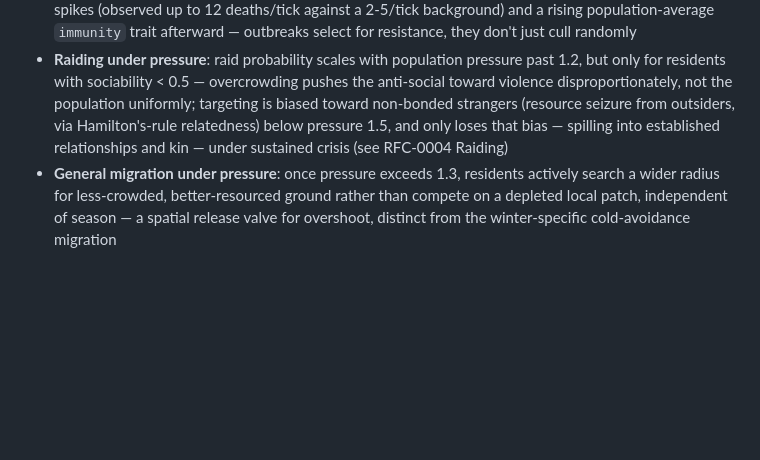
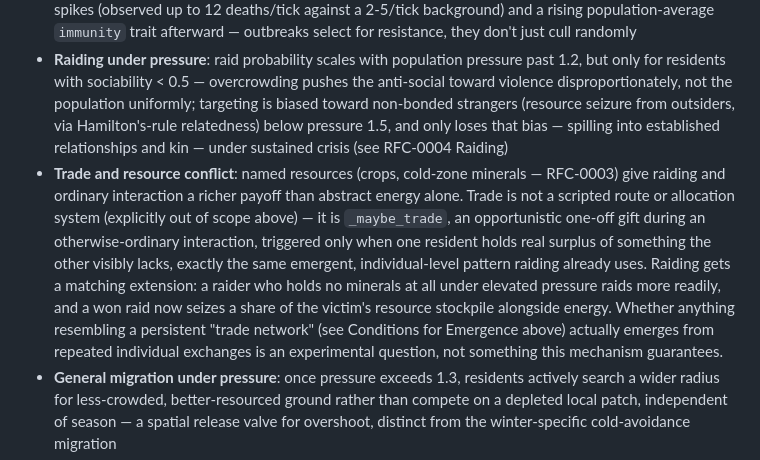
Before and after one commit to open-civilization/open-civilization-protocol, a Markdown page: docs/rfc/RFC-0007-civilization-emergence.md, the part around the change. Drawn GitHub-style; blank space fills up the shorter version.

```diff
--- a/docs/rfc/RFC-0007-civilization-emergence.md
+++ b/docs/rfc/RFC-0007-civilization-emergence.md
@@ -172,6 +172,7 @@ Because carrying capacity itself rises as domestication, shelter, and clothing s
 - **Winter death cycles**: recurring, real losses each winter, softened but never eliminated by food storage/shelter/clothing knowledge as it spreads
 - **Epidemic outbreaks**: population-scale events triggered by local crowding density, with visible death-rate spikes (observed up to 12 deaths/tick against a 2-5/tick background) and a rising population-average `immunity` trait afterward — outbreaks select for resistance, they don't just cull randomly
 - **Raiding under pressure**: raid probability scales with population pressure past 1.2, but only for residents with sociability < 0.5 — overcrowding pushes the anti-social toward violence disproportionately, not the population uniformly; targeting is biased toward non-bonded strangers (resource seizure from outsiders, via Hamilton's-rule relatedness) below pressure 1.5, and only loses that bias — spilling into established relationships and kin — under sustained crisis (see RFC-0004 Raiding)
+- **Trade and resource conflict**: named resources (crops, cold-zone minerals — RFC-0003) give raiding and ordinary interaction a richer payoff than abstract energy alone. Trade is not a scripted route or allocation system (explicitly out of scope above) — it is `_maybe_trade`, an opportunistic one-off gift during an otherwise-ordinary interaction, triggered only when one resident holds real surplus of something the other visibly lacks, exactly the same emergent, individual-level pattern raiding already uses. Raiding gets a matching extension: a raider who holds no minerals at all under elevated pressure raids more readily, and a won raid now seizes a share of the victim's resource stockpile alongside energy. Whether anything resembling a persistent "trade network" (see Conditions for Emergence above) actually emerges from repeated individual exchanges is an experimental question, not something this mechanism guarantees.
 - **General migration under pressure**: once pressure exceeds 1.3, residents actively search a wider radius for less-crowded, better-resourced ground rather than compete on a depleted local patch, independent of season — a spatial release valve for overshoot, distinct from the winter-specific cold-avoidance migration
 - **Language and writing**: both are downstream of population and cooperation reaching a real scale — in the verified run, neither appeared until population pressure had been sustained above ~0.6-0.9 for many generations, then both reached ~75% adoption within a few hundred further ticks (see RFC-0006)
 
```
Also changed, not shown: docs/rfc/RFC-0003-world-physics.md (+18 -0 lines).
